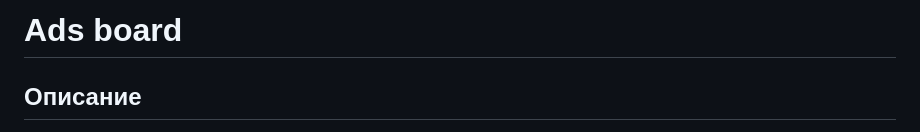
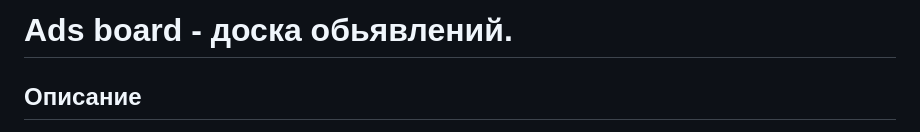
Before and after one commit to Miklefil/Diplom_project_desk_sales, a Markdown page: README.md, the part around the change. GitHub-like rendering.

```diff
--- a/README.md
+++ b/README.md
@@ -1,4 +1,4 @@
-# Ads board
+# Ads board - доска обьявлений.
 
 ## Описание
 
```
